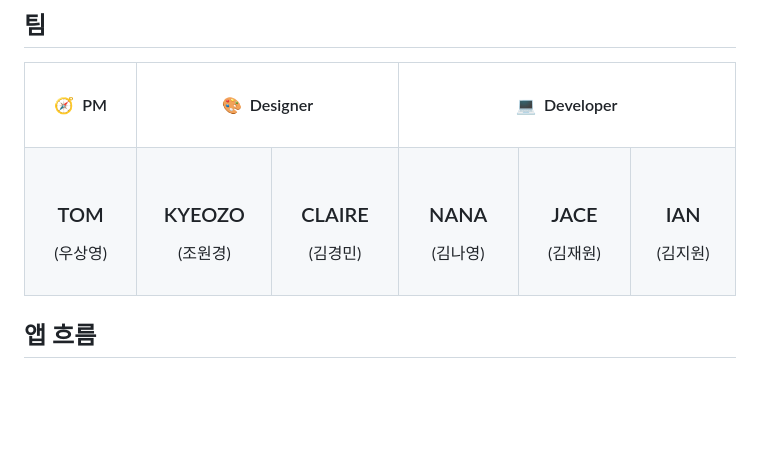
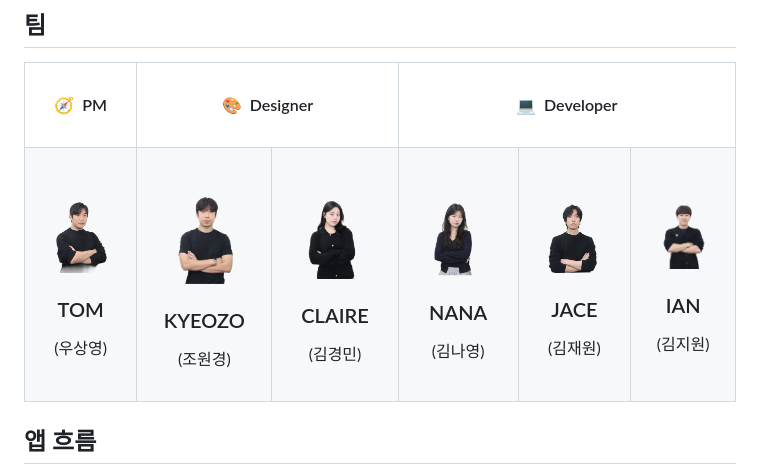
Before and after one commit to DeveloperAcademy-POSTECH/2026-C6-A13-Hear-I-am, a Markdown page: README.md, the part around the change. GitHub-like rendering; pictures changed too: .github/assets/team/claire.png (added), .github/assets/team/ian.png (added), .github/assets/team/jace.png (added); blank space fills up the shorter version.

Commit message:
docs: README 팀 소개에 팀원 사진을 넣는다
닉네임과 이름만으로는 팀원을 알아보기 어려워, 팀 표의 칸마다 사진을 닉네임 위에 둔다.

- .github/assets/team: 팀원 여섯 명의 사진을 닉네임 이름의 PNG로 그대로 넣는다(각 675x658).

- README 팀: 칸마다 사진을 너비 140으로 보여 준다.

GitHub 마크다운 렌더러로 그려 칸 배치와 사진 순서를 확인했다.

Closes #126

```diff
--- a/README.md
+++ b/README.md
@@ -13,12 +13,12 @@ LiDAR로 스캔한 무대에 동선을 저장해 두면, 허리에 찬 iPhone이
     <th colspan="3" align="center"><br>💻&nbsp; Developer<br><br></th>
   </tr>
   <tr>
-    <td align="center" width="160"><br><h3>TOM</h3>(우상영)<br><br></td>
-    <td align="center" width="160"><br><h3>KYEOZO</h3>(조원경)<br><br></td>
-    <td align="center" width="160"><br><h3>CLAIRE</h3>(김경민)<br><br></td>
-    <td align="center" width="160"><br><h3>NANA</h3>(김나영)<br><br></td>
-    <td align="center" width="160"><br><h3>JACE</h3>(김재원)<br><br></td>
-    <td align="center" width="160"><br><h3>IAN</h3>(김지원)<br><br></td>
+    <td align="center" width="160"><br><img src=".github/assets/team/tom.png" width="140" alt="TOM"><h3>TOM</h3>(우상영)<br><br></td>
+    <td align="center" width="160"><br><img src=".github/assets/team/kyeozo.png" width="140" alt="KYEOZO"><h3>KYEOZO</h3>(조원경)<br><br></td>
+    <td align="center" width="160"><br><img src=".github/assets/team/claire.png" width="140" alt="CLAIRE"><h3>CLAIRE</h3>(김경민)<br><br></td>
+    <td align="center" width="160"><br><img src=".github/assets/team/nana.png" width="140" alt="NANA"><h3>NANA</h3>(김나영)<br><br></td>
+    <td align="center" width="160"><br><img src=".github/assets/team/jace.png" width="140" alt="JACE"><h3>JACE</h3>(김재원)<br><br></td>
+    <td align="center" width="160"><br><img src=".github/assets/team/ian.png" width="140" alt="IAN"><h3>IAN</h3>(김지원)<br><br></td>
   </tr>
 </table>
 
```
